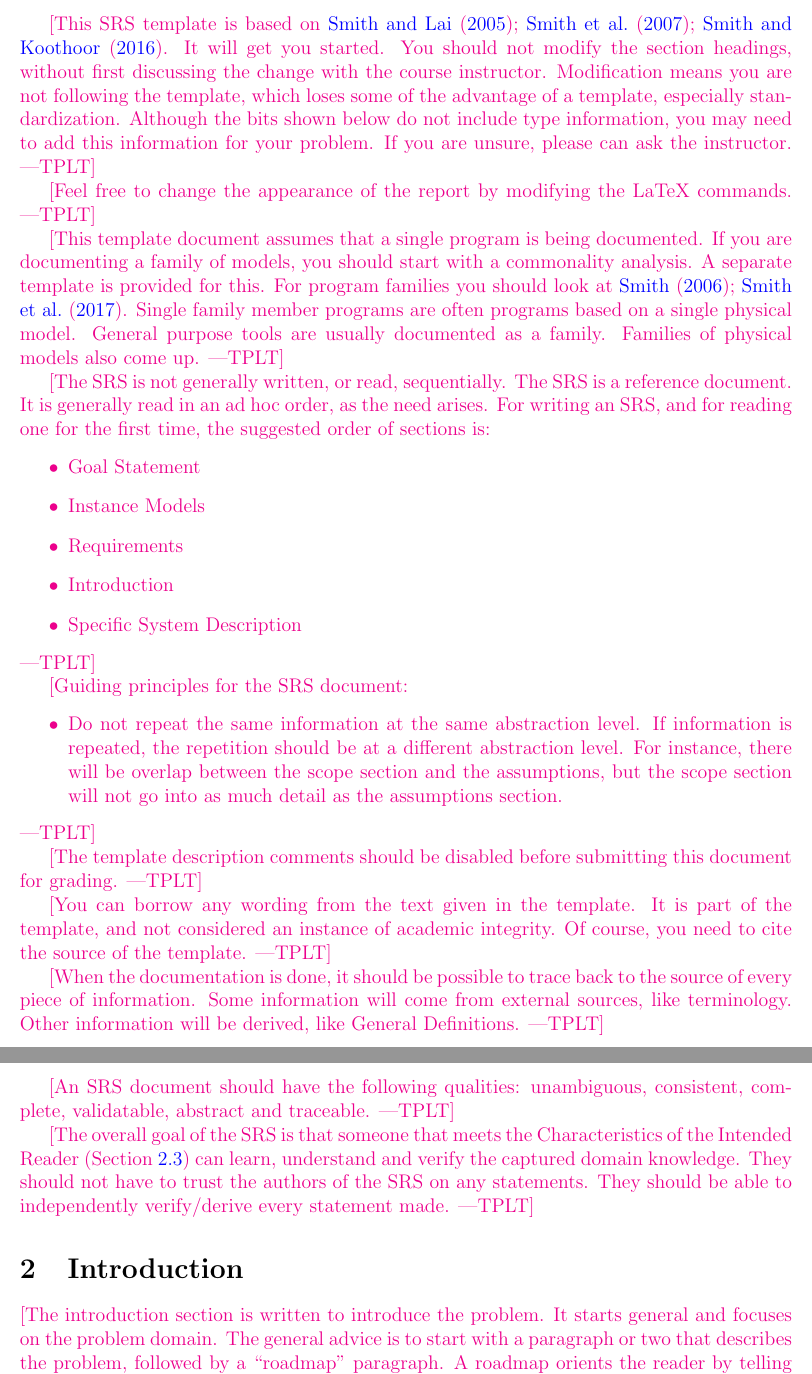
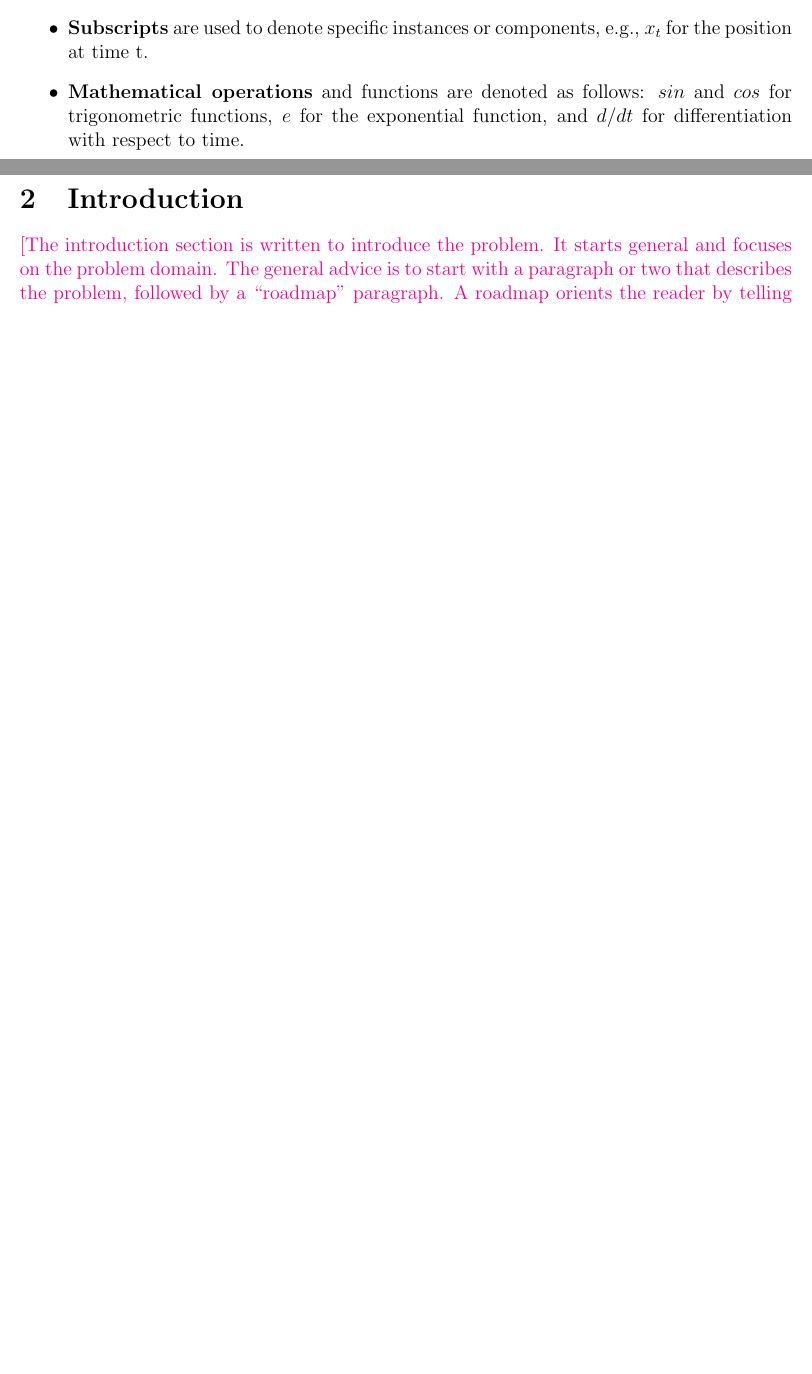
Before and after one commit to WaqarAwan376/Damped_Harmonic_Oscillator-CAS741, a LaTeX document (docs/SRS/SRS.tex, which reads docs/Common.tex): two parts of pages 7 and 8 of 28 before the commit and two parts of pages 6 and 7 of 27 after it, joined at a grey line, cut at the place of the change, the shorter picture padded with empty space. Compiled offline with pdfLaTeX.

Commit message:
Update: Reference Material section completed

```diff
--- a/docs/Common.tex
+++ b/docs/Common.tex
@@ -1,11 +1,9 @@
 %% Common Parts
 
-\newcommand{\progname}{ProgName} % PUT YOUR PROGRAM NAME HERE
-\newcommand{\authname}{Team \#, Team Name
-\\ Student 1 name
-\\ Student 2 name
-\\ Student 3 name
-\\ Student 4 name} % AUTHOR NAMES
+\newcommand{\progname}{Damped Harmonic Ocsillator} % PUT YOUR PROGRAM NAME HERE
+\newcommand{\authname}{
+\\ Muhammad Waqar Ul Hassan Awan
+} % AUTHOR NAMES
 
 \usepackage{hyperref}
     \hypersetup{colorlinks=true, linkcolor=blue, citecolor=blue, filecolor=blue,
--- a/docs/SRS/SRS.tex
+++ b/docs/SRS/SRS.tex
@@ -255,3 +223,8 @@ which heat is transferred in
 
 \subsection{Mathematical Notation}
 
+\begin{itemize}
+  \item \textbf{Greek symbols} represent constants and parameters, such as $\omega$ for angular frequency.
+  \item \textbf{Subscripts} are used to denote specific instances or components, e.g., $x_{t}$ for the position at time t.
+  \item \textbf{Mathematical operations} and functions are denoted as follows: $sin$ and $cos$ for trigonometric functions, $e$ for the exponential function, and $d/dt$ for differentiation with respect to time.
+\end{itemize}
@@ -269,71 +231,5 @@ which heat is transferred in
 
 \newpage
-
-\pagenumbering{arabic}
-
-\plt{This SRS template is based on \citet{SmithAndLai2005, SmithEtAl2007,
-  SmithAndKoothoor2016}.  It will get you started.  You should not modify the
-  section headings, without first discussing the change with the course
-  instructor.  Modification means you are not following the template, which
-  loses some of the advantage of a template, especially standardization.
-  Although the bits shown below do not include type information, you may need to
-  add this information for your problem.  If you are unsure, please can ask the
-  instructor.}
-
-\plt{Feel free to change the appearance of the report by modifying the LaTeX
-  commands.}
-
-\plt{This template document assumes that a single program is being documented.
-  If you are documenting a family of models, you should start with a commonality
-  analysis.  A separate template is provided for this.  For program
-  families you should look at \cite{Smith2006, SmithMcCutchanAndCarette2017}.
-  Single family member programs are often programs based on a single physical
-  model.  General purpose tools are usually documented as a family.  Families of
-  physical models also come up.}
-
-\plt{The SRS is not generally written, or read, sequentially.  The SRS is a
-  reference document.  It is generally read in an ad hoc order, as the need
-  arises.  For writing an SRS, and for reading one for the first time, the
-  suggested order of sections is:
-\begin{itemize}
-\item Goal Statement
-\item Instance Models
-\item Requirements
-\item Introduction
-\item Specific System Description
-\end{itemize}
-}
-
-\plt{Guiding principles for the SRS document:
-\begin{itemize}
-\item Do not repeat the same information at the same abstraction level.  If
-  information is repeated, the repetition should be at a different abstraction
-  level.  For instance, there will be overlap between the scope section and the
-  assumptions, but the scope section will not go into as much detail as the
-  assumptions section.
-\end{itemize}
-}
-
-\plt{The template description comments should be disabled before submitting this
-  document for grading.}
-
-\plt{You can borrow any wording from the text given in the template.  It is part
-  of the template, and not considered an instance of academic integrity.  Of
-  course, you need to cite the source of the template.}
-
-\plt{When the documentation is done, it should be possible to trace back to the
-  source of every piece of information.  Some information will come from
-  external sources, like terminology.  Other information will be derived, like
-  General Definitions.}
-
-\plt{An SRS document should have the following qualities: unambiguous,
-  consistent, complete, validatable, abstract and traceable.}
-
-\plt{The overall goal of the SRS is that someone that meets the Characteristics
-  of the Intended Reader (Section~\ref{sec_IntendedReader}) can learn,
-  understand and verify the captured domain knowledge.  They should not have to
-  trust the authors of the SRS on any statements.  They should be able to
-  independently verify/derive every statement made.}
 
 \section{Introduction}
 
```
Also changed, not shown: docs/SRS/SRS.pdf, docs/SRS/SRS.tex (91 more changed lines).
